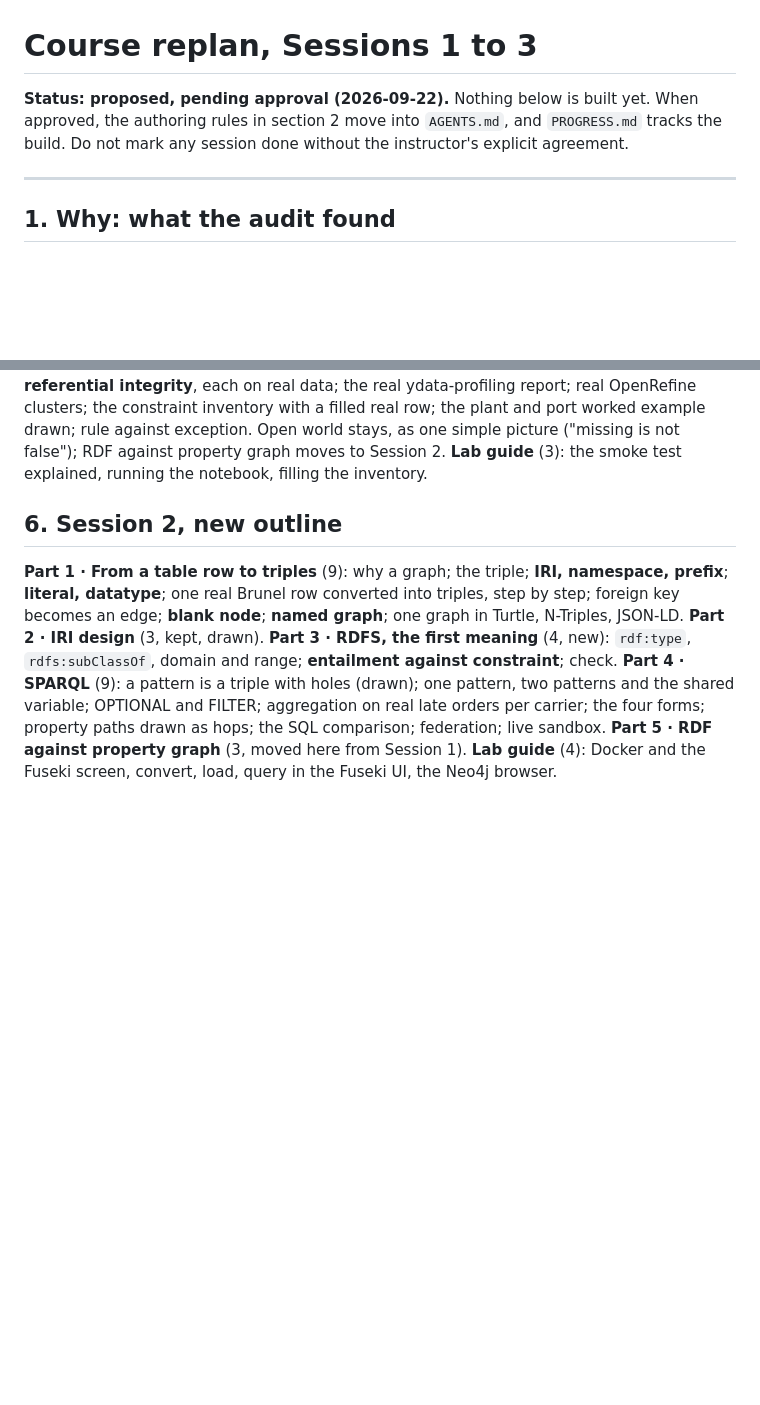
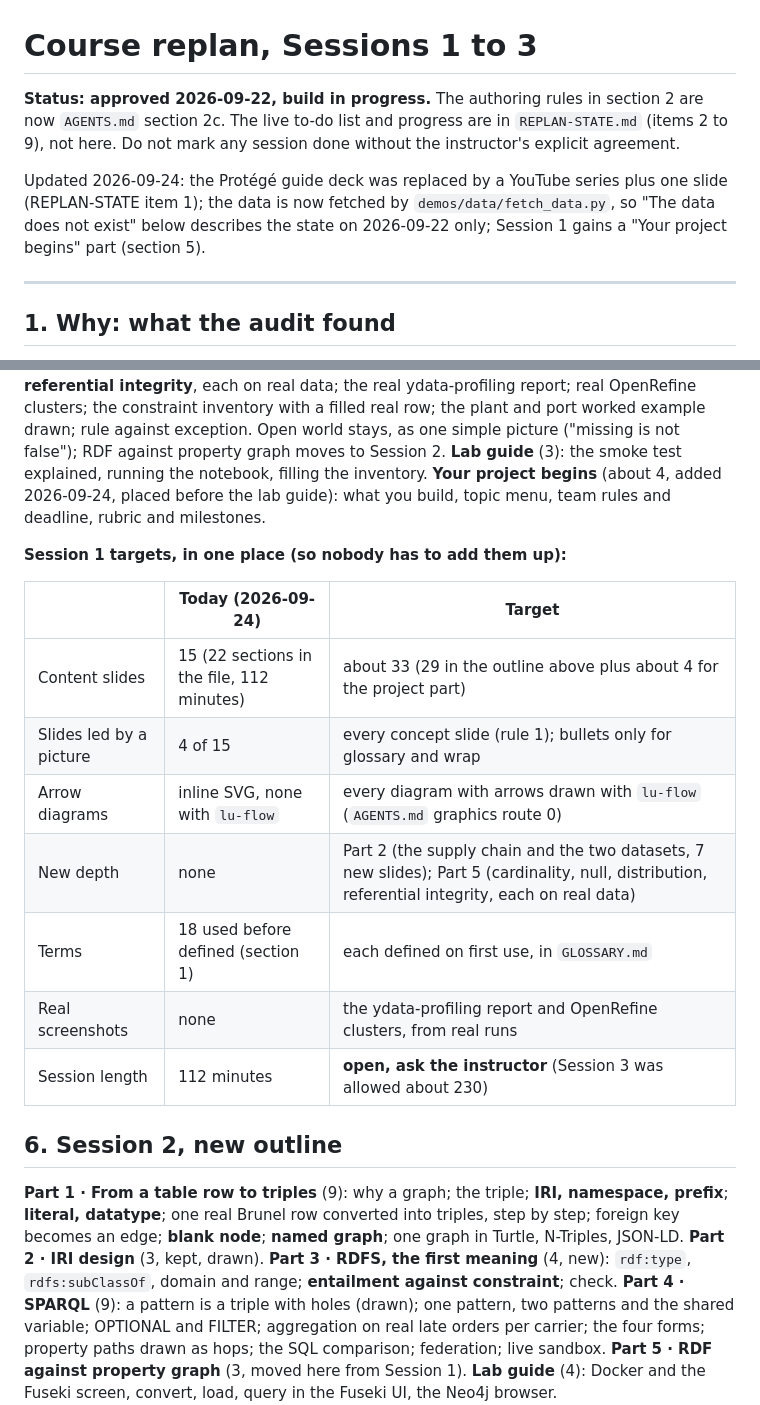
Before and after one commit to ahmabboud/course_knowledge_representation, a Markdown page: COURSE-REPLAN.md, 2 parts joined by grey strips. Drawn GitHub-style; blank space fills up the shorter version.

```diff
--- a/COURSE-REPLAN.md
+++ b/COURSE-REPLAN.md
@@ -1,9 +1,15 @@
 # Course replan, Sessions 1 to 3
 
-**Status: proposed, pending approval (2026-09-22).** Nothing below is built yet.
-When approved, the authoring rules in section 2 move into `AGENTS.md`, and
-`PROGRESS.md` tracks the build. Do not mark any session done without the
-instructor's explicit agreement.
+**Status: approved 2026-09-22, build in progress.** The authoring rules in
+section 2 are now `AGENTS.md` section 2c. The live to-do list and progress
+are in `REPLAN-STATE.md` (items 2 to 9), not here. Do not mark any session
+done without the instructor's explicit agreement.
+
+Updated 2026-09-24: the Protégé guide deck was replaced by a YouTube series
+plus one slide (REPLAN-STATE item 1); the data is now fetched by
+`demos/data/fetch_data.py`, so "The data does not exist" below describes
+the state on 2026-09-22 only; Session 1 gains a "Your project begins" part
+(section 5).
 
 ---
 
@@ -226,6 +232,21 @@ against exception. Open world stays, as one simple picture ("missing is
 not false"); RDF against property graph moves to Session 2.
 **Lab guide** (3): the smoke test explained, running the notebook,
 filling the inventory.
+**Your project begins** (about 4, added 2026-09-24, placed before the lab
+guide): what you build, topic menu, team rules and deadline, rubric and
+milestones.
+
+**Session 1 targets, in one place (so nobody has to add them up):**
+
+| | Today (2026-09-24) | Target |
+|---|---|---|
+| Content slides | 15 (22 sections in the file, 112 minutes) | about 33 (29 in the outline above plus about 4 for the project part) |
+| Slides led by a picture | 4 of 15 | every concept slide (rule 1); bullets only for glossary and wrap |
+| Arrow diagrams | inline SVG, none with `lu-flow` | every diagram with arrows drawn with `lu-flow` (`AGENTS.md` graphics route 0) |
+| New depth | none | Part 2 (the supply chain and the two datasets, 7 new slides); Part 5 (cardinality, null, distribution, referential integrity, each on real data) |
+| Terms | 18 used before defined (section 1) | each defined on first use, in `GLOSSARY.md` |
+| Real screenshots | none | the ydata-profiling report and OpenRefine clusters, from real runs |
+| Session length | 112 minutes | **open, ask the instructor** (Session 3 was allowed about 230) |
 
 ## 6. Session 2, new outline
 
```
Also changed, not shown: PROGRESS.md (+4 -1 lines), REPLAN-STATE.md (+11 -2 lines).
